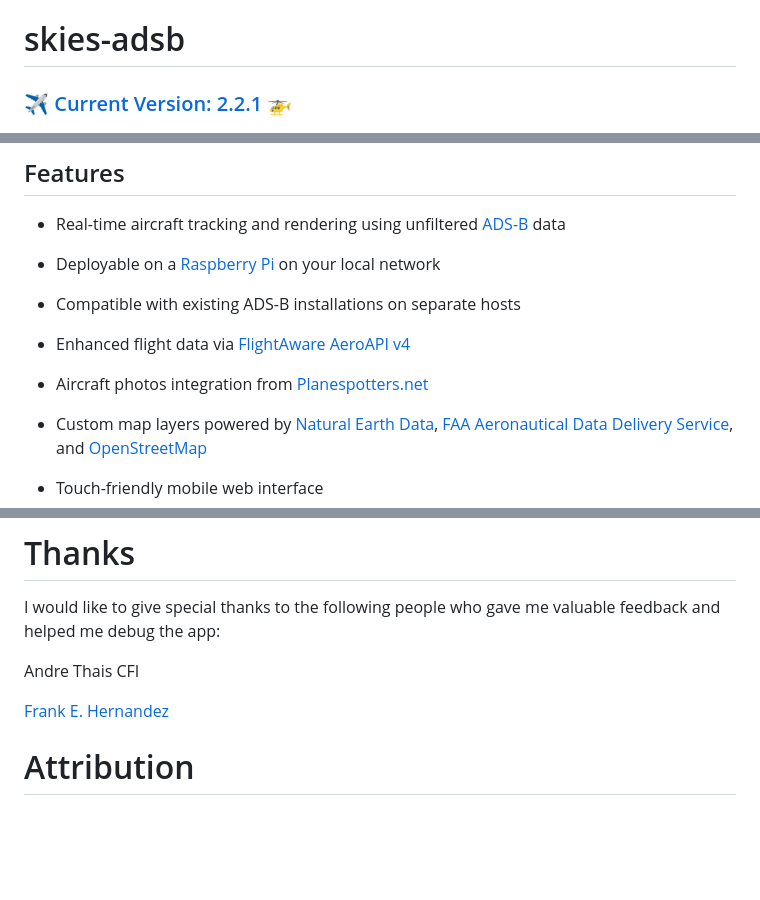
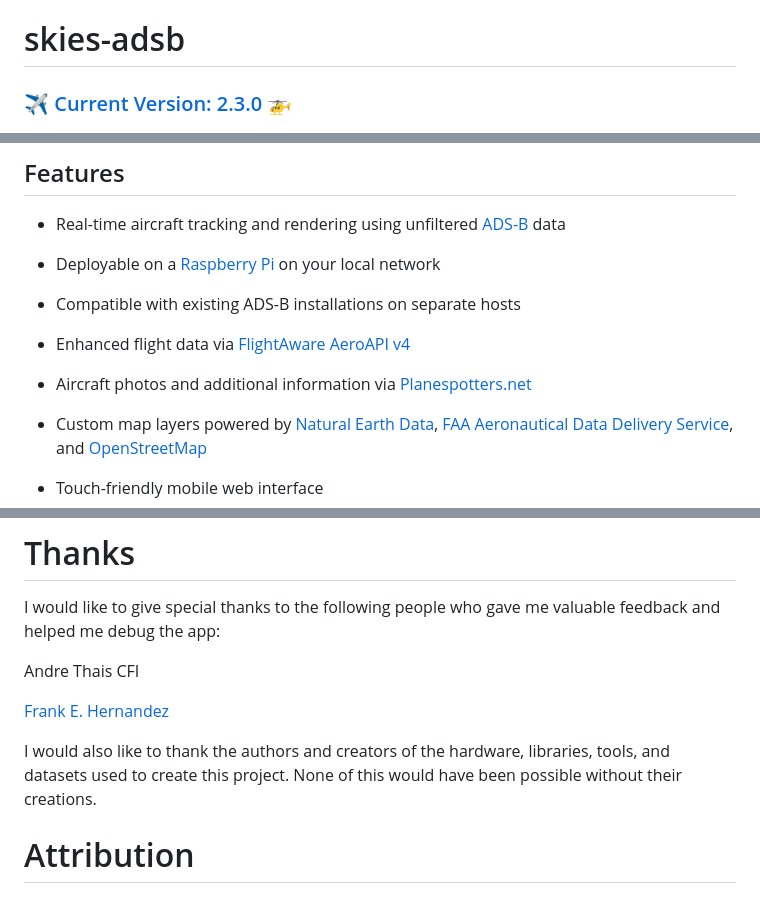
Before and after one commit to llopisdon/skies-adsb, a Markdown page: README.md, 3 parts joined by grey strips. GitHub-like rendering; blank space fills up the shorter version.

```diff
--- a/README.md
+++ b/README.md
@@ -1,6 +1,6 @@
 # skies-adsb
 
-### ✈️ [Current Version: 2.2.1](CHANGELOG.md) 🚁
+### ✈️ [Current Version: 2.3.0](CHANGELOG.md) 🚁
 
 ![Screenshot](docs/screenshot.png)
 
@@ -26,7 +26,7 @@ Runs on all major modern browsers (Chrome, Firefox, Safari).
 - Deployable on a [Raspberry Pi](https://www.raspberrypi.org/) on your local network
 - Compatible with existing ADS-B installations on separate hosts
 - Enhanced flight data via [FlightAware AeroAPI v4](https://flightaware.com/commercial/aeroapi/)
-- Aircraft photos integration from [Planespotters.net](https://www.planespotters.net/)
+- Aircraft photos and additional information via [Planespotters.net](https://www.planespotters.net/)
 - Custom map layers powered by [Natural Earth Data](https://www.naturalearthdata.com/), [FAA Aeronautical Data Delivery Service](https://adds-faa.opendata.arcgis.com/), and [OpenStreetMap](https://www.openstreetmap.org/)
 
 - Touch-friendly mobile web interface
@@ -98,6 +98,8 @@ Andre Thais CFI
 
 [Frank E. Hernandez](https://github.com/CodeMinion)
 
+I would also like to thank the authors and creators of the hardware, libraries, tools, and datasets used to create this project. None of this would have been possible without their creations.
+
 # Attribution
 
 ## Natural Earth Data
```
Also changed, not shown: CHANGELOG.md (+14 -0 lines), docs/INSTALL.md (+10 -0 lines), docs/screenshot-flightaware-flightinfo.png (added), docs/screenshot-planespotters-aircraft-registration.png (added), 5 other files.
